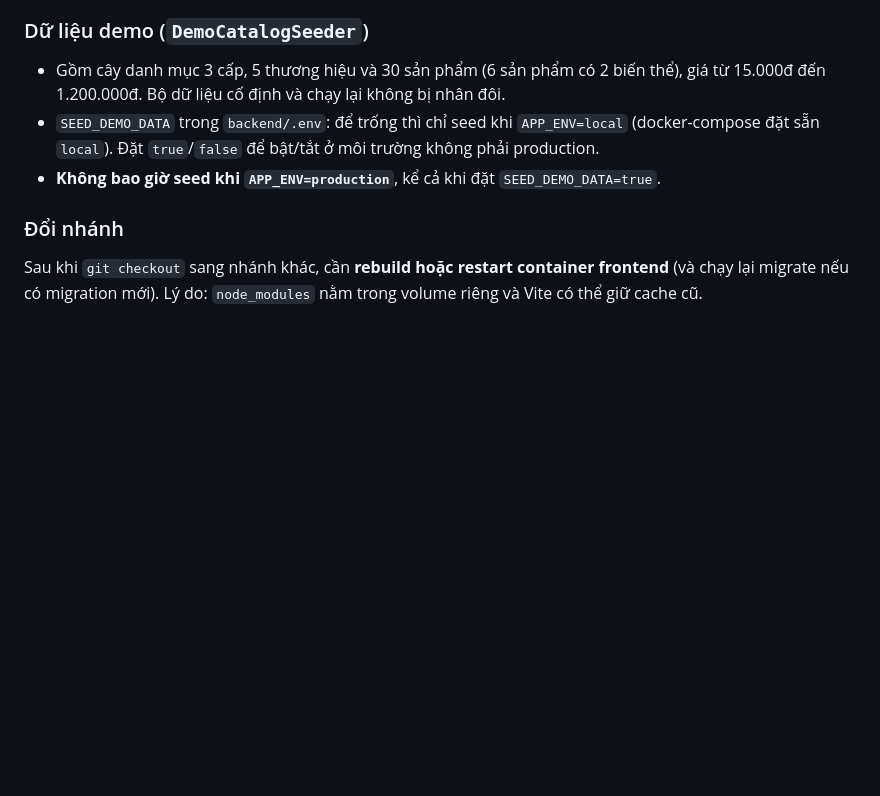
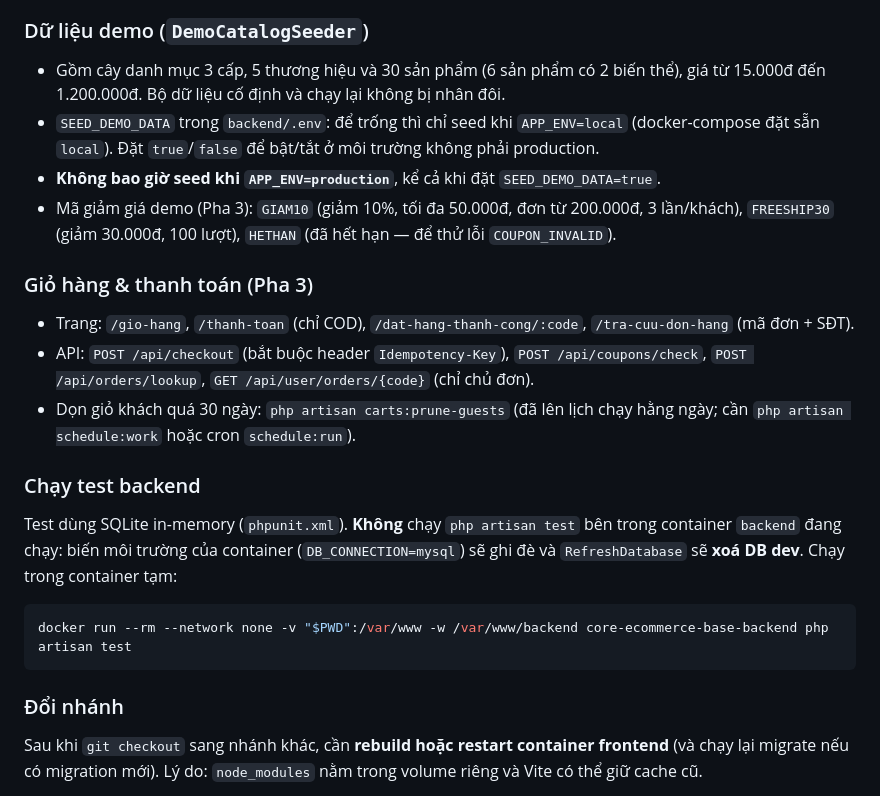
Before and after one commit to TienHuy-18-09-2005/core-ecommerce-base, a Markdown page: README.md, the part around the change. Rendered like a GitHub page; blank space fills up the shorter version.

Commit message:
docs: hướng dẫn Pha 3 (trang/API checkout, coupon demo, dọn giỏ) và cách chạy test backend an toàn

````diff
--- a/README.md
+++ b/README.md
@@ -55,6 +55,21 @@ Muốn làm sạch DB và seed lại từ đầu: `docker compose exec backend p
 - Gồm cây danh mục 3 cấp, 5 thương hiệu và 30 sản phẩm (6 sản phẩm có 2 biến thể), giá từ 15.000đ đến 1.200.000đ. Bộ dữ liệu cố định và chạy lại không bị nhân đôi.
 - `SEED_DEMO_DATA` trong `backend/.env`: để trống thì chỉ seed khi `APP_ENV=local` (docker-compose đặt sẵn `local`). Đặt `true`/`false` để bật/tắt ở môi trường không phải production.
 - **Không bao giờ seed khi `APP_ENV=production`**, kể cả khi đặt `SEED_DEMO_DATA=true`.
+- Mã giảm giá demo (Pha 3): `GIAM10` (giảm 10%, tối đa 50.000đ, đơn từ 200.000đ, 3 lần/khách), `FREESHIP30` (giảm 30.000đ, 100 lượt), `HETHAN` (đã hết hạn — để thử lỗi `COUPON_INVALID`).
+
+### Giỏ hàng & thanh toán (Pha 3)
+
+- Trang: `/gio-hang`, `/thanh-toan` (chỉ COD), `/dat-hang-thanh-cong/:code`, `/tra-cuu-don-hang` (mã đơn + SĐT).
+- API: `POST /api/checkout` (bắt buộc header `Idempotency-Key`), `POST /api/coupons/check`, `POST /api/orders/lookup`, `GET /api/user/orders/{code}` (chỉ chủ đơn).
+- Dọn giỏ khách quá 30 ngày: `php artisan carts:prune-guests` (đã lên lịch chạy hằng ngày; cần `php artisan schedule:work` hoặc cron `schedule:run`).
+
+### Chạy test backend
+
+Test dùng SQLite in-memory (`phpunit.xml`). **Không** chạy `php artisan test` bên trong container `backend` đang chạy: biến môi trường của container (`DB_CONNECTION=mysql`) sẽ ghi đè và `RefreshDatabase` sẽ **xoá DB dev**. Chạy trong container tạm:
+
+```bash
+docker run --rm --network none -v "$PWD":/var/www -w /var/www/backend core-ecommerce-base-backend php artisan test
+```
 
 ### Đổi nhánh
 
````
